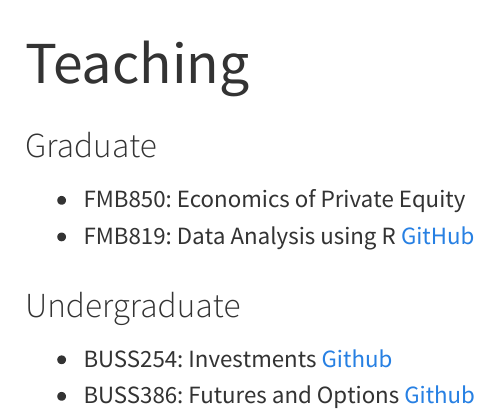
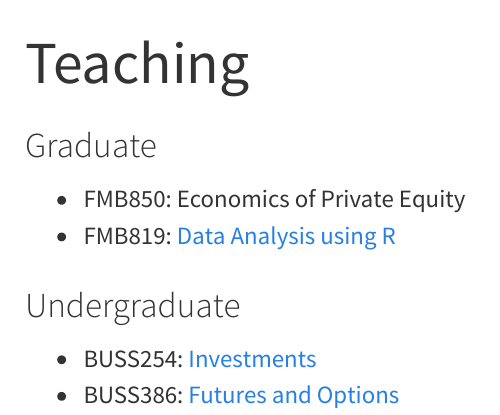
Before and after one commit to chung-jiwoong/chung-jiwoong.github.io, a Quarto document (teaching.qmd): the page in a window 1100 px wide, from its top. Rendered offline with R 4.5, knitr and Pandoc in place of Quarto, with nearby package versions; menus at the side of the page are left out.

Commit message:
updated teaching

```diff
--- a/teaching.qmd
+++ b/teaching.qmd
@@ -5,8 +5,8 @@ toc: true
 
 ### Graduate
 - FMB850: Economics of Private Equity
-- FMB819: Data Analysis using R [GitHub](https://github.com/chung-jiwoong/FMB819-Slides)
+- FMB819: [Data Analysis using R](https://github.com/chung-jiwoong/FMB819-Slides)
 
 ### Undergraduate
-- BUSS254: Investments [Github](https://github.com/chung-jiwoong/BUSS254-Slides)
-- BUSS386: Futures and Options [Github](https://github.com/chung-jiwoong/BUSS386-Slides)
+- BUSS254: [Investments](https://github.com/chung-jiwoong/BUSS254-Slides)
+- BUSS386: [Futures and Options](https://github.com/chung-jiwoong/BUSS386-Slides)
```
Also changed, not shown: docs/search.json, 2 other files.
